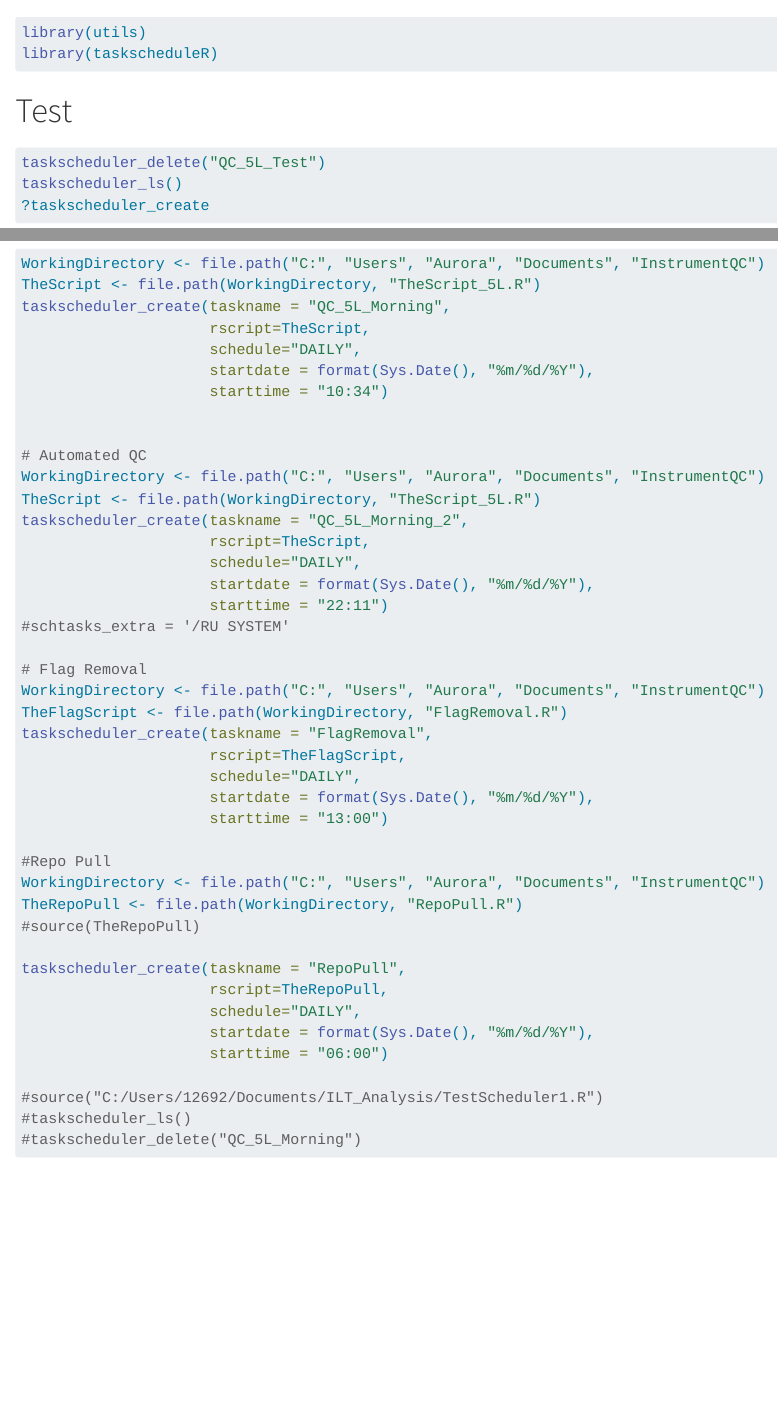
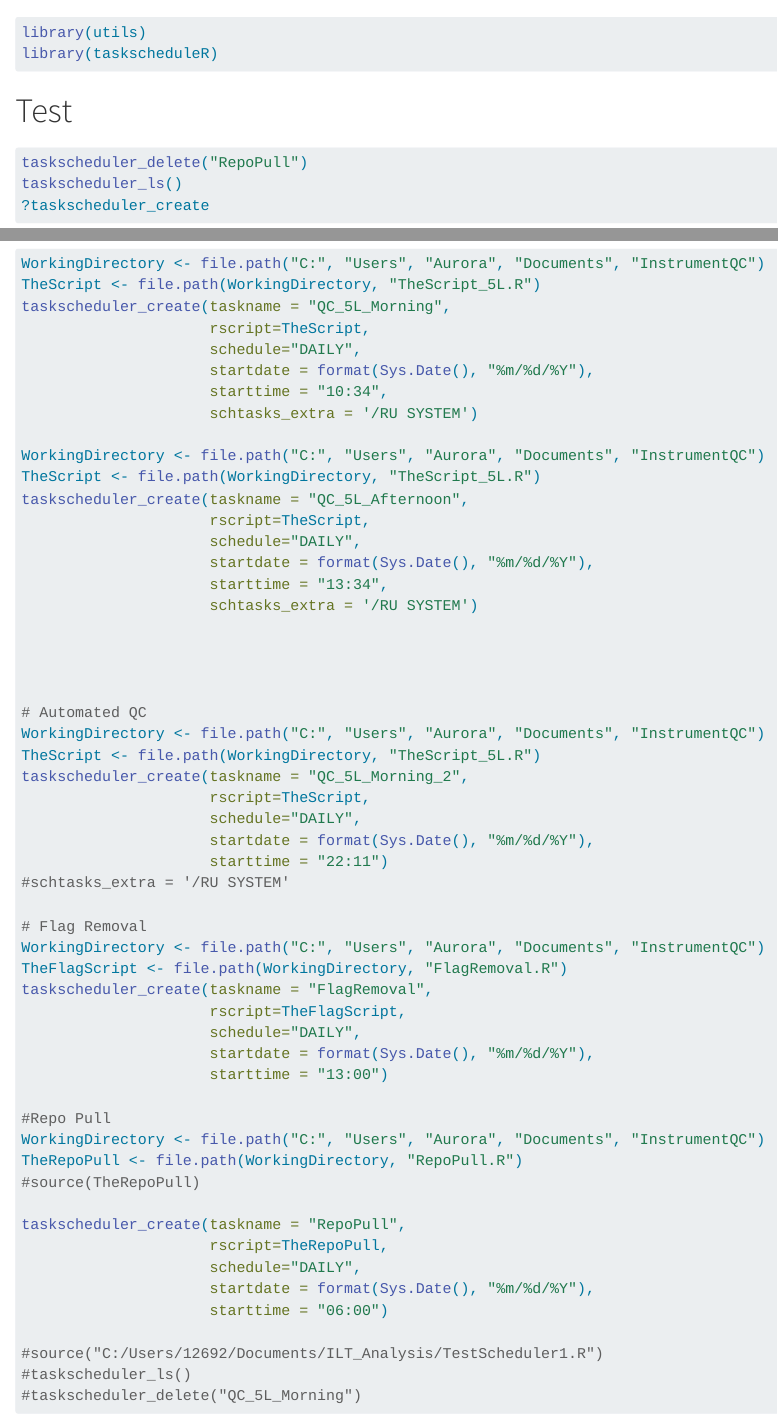
Before and after one commit to UMGCCFCSS/InstrumentQC, a Quarto document (TaskSchedules.qmd): the page in a window 1100 px wide, from its top, and a second part further down, joined at a grey line. Rendered offline with R 4.5, knitr and Pandoc in place of Quarto, with nearby package versions.

Commit message:
System Edits for 5L

````diff
--- a/TaskSchedules.qmd
+++ b/TaskSchedules.qmd
@@ -11,7 +11,7 @@ library(taskscheduleR)
 ```{r}
 #| eval: false
 
-taskscheduler_delete("QC_5L_Test")
+taskscheduler_delete("RepoPull")
 taskscheduler_ls()
 ?taskscheduler_create
 ```
@@ -137,7 +137,19 @@ taskscheduler_create(taskname = "QC_5L_Morning",
                      rscript=TheScript,
                      schedule="DAILY",
                      startdate = format(Sys.Date(), "%m/%d/%Y"),
-                     starttime = "10:34")
+                     starttime = "10:34",
+                     schtasks_extra = '/RU SYSTEM')
+
+WorkingDirectory <- file.path("C:", "Users", "Aurora", "Documents", "InstrumentQC")
+TheScript <- file.path(WorkingDirectory, "TheScript_5L.R")
+taskscheduler_create(taskname = "QC_5L_Afternoon",
+                     rscript=TheScript,
+                     schedule="DAILY",
+                     startdate = format(Sys.Date(), "%m/%d/%Y"),
+                     starttime = "13:34",
+                     schtasks_extra = '/RU SYSTEM')
+
+
 
 
 # Automated QC
````
